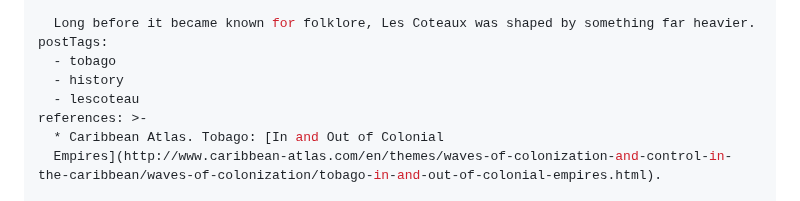
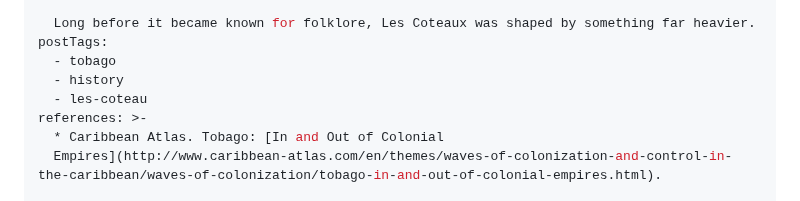
Before and after one commit to discover360news-max/my-caribbean-journey, a Markdown page: blog/posts/les-coteaux-more-than-folklore.md, the part around the change. GitHub-like rendering.

Commit message:
Update Island Story “les-coteaux-more-than-folklore”

```diff
--- a/blog/posts/les-coteaux-more-than-folklore.md
+++ b/blog/posts/les-coteaux-more-than-folklore.md
@@ -22,7 +22,7 @@ excerpt: >-
 postTags:
   - tobago
   - history
-  - lescoteau
+  - les-coteau
 references: >-
   * Caribbean Atlas. Tobago: [In and Out of Colonial
   Empires](http://www.caribbean-atlas.com/en/themes/waves-of-colonization-and-control-in-the-caribbean/waves-of-colonization/tobago-in-and-out-of-colonial-empires.html).
```
